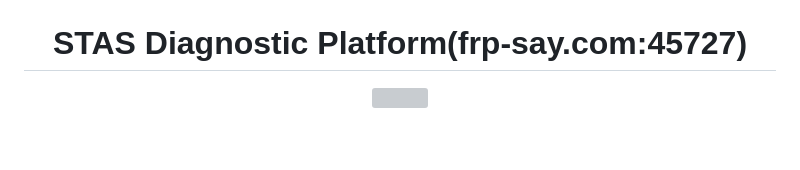
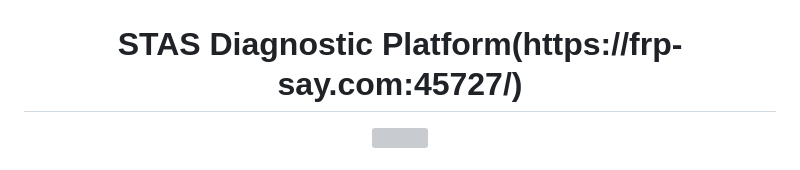
Before and after one commit to panliangrui/DAEM, a Markdown page: README.md, the part around the change. GitHub-like rendering; blank space fills up the shorter version; grey boxes are pictures that could not be loaded.

```diff
--- a/README.md
+++ b/README.md
@@ -5,7 +5,7 @@
     <img src="https://github.com/panliangrui/DAEM/blob/main/images/predict.png" width="800" height="400" />
   </a>
 
-  <h1>STAS Diagnostic Platform(frp-say.com:45727)</h1>
+  <h1>STAS Diagnostic Platform(https://frp-say.com:45727/)</h1>
 
   <a href="(https://github.com/panliangrui/DAEM/blob/main/images/distance.png)">
     <img src="https://github.com/panliangrui/DAEM/blob/main/images/distance.png" width="800" height="400" />
```
